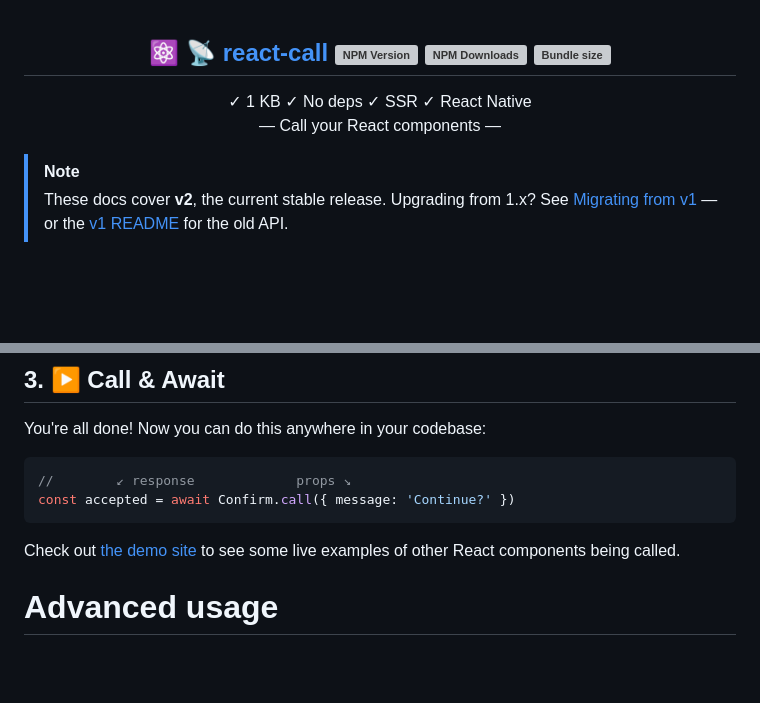
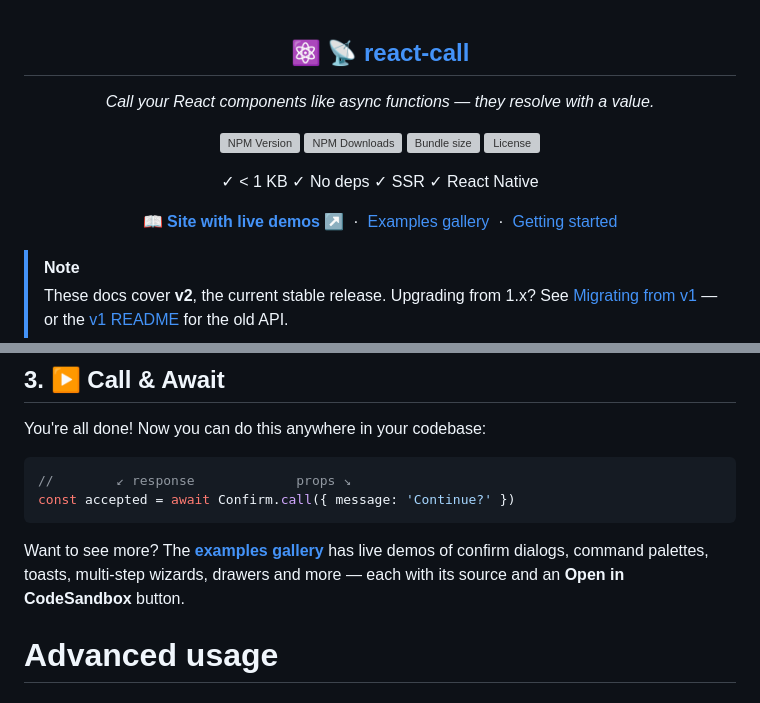
Before and after one commit to desko27/react-call, a Markdown page: README.md, 2 parts joined by grey strips. Rendered like a GitHub page; blank space fills up the shorter version; grey boxes are pictures that could not be loaded.

Commit message:
docs: redesign README header and spotlight the site
- Move badges to their own row below the title; add a license badge
- Add a descriptive tagline and a nav row linking the site, examples
  gallery, and getting started
- Make the hero image link to the site
- Point the examples mention to the gallery with concrete demos +
  Open in CodeSandbox

````diff
--- a/README.md
+++ b/README.md
@@ -1,12 +1,26 @@
 <div align="center">
   <h2>
     ⚛️ 📡 <a href="https://react-call.desko.dev">react-call</a>
+  </h2>
+
+  <p><em>Call your React components like async functions — they resolve with a value.</em></p>
+
+  <p>
     <a href="https://www.npmjs.com/package/react-call"><img src="https://img.shields.io/npm/v/react-call?style=flat&label=npm&color=blue" alt="NPM Version"></a>
     <a href="https://www.npmjs.com/package/react-call"><img src="https://img.shields.io/npm/dw/react-call?style=flat&label=downloads&color=blue" alt="NPM Downloads"></a>
     <a href="https://bundlephobia.com/package/react-call"><img src="https://img.shields.io/bundlephobia/minzip/react-call?style=flat&label=size&color=blue" alt="Bundle size"></a>
-  </h2>
-  ✓ 1 KB ✓ No deps ✓ SSR ✓ React Native
-  <p>— Call your React components —</p>
+    <a href="https://www.npmjs.com/package/react-call"><img src="https://img.shields.io/npm/l/react-call?style=flat&label=license&color=blue" alt="License"></a>
+  </p>
+
+  ✓ &lt; 1 KB ✓ No deps ✓ SSR ✓ React Native
+
+  <p>
+    <strong><a href="https://react-call.desko.dev">📖 Site with live demos&nbsp;↗</a></strong>
+    &nbsp;·&nbsp;
+    <a href="https://react-call.desko.dev/examples">Examples gallery</a>
+    &nbsp;·&nbsp;
+    <a href="#getting-started">Getting started</a>
+  </p>
 </div>
 
 > [!NOTE]
@@ -96,7 +114,7 @@ You're all done! Now you can do this anywhere in your codebase:
 const accepted = await Confirm.call({ message: 'Continue?' })
 ```
 
-Check out [the demo site](https://react-call.desko.dev/) to see some live examples of other React components being called.
+Want to see more? The [**examples gallery**](https://react-call.desko.dev/examples) has live demos of confirm dialogs, command palettes, toasts, multi-step wizards, drawers and more — each with its source and an **Open in CodeSandbox** button.
 
 # Advanced usage
 
````
Also changed, not shown: other parts of README.md (+5 -1 lines).
